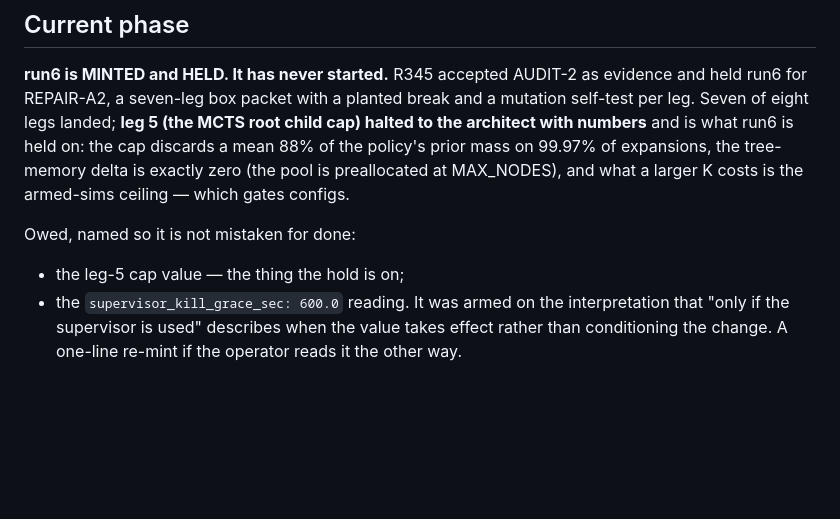
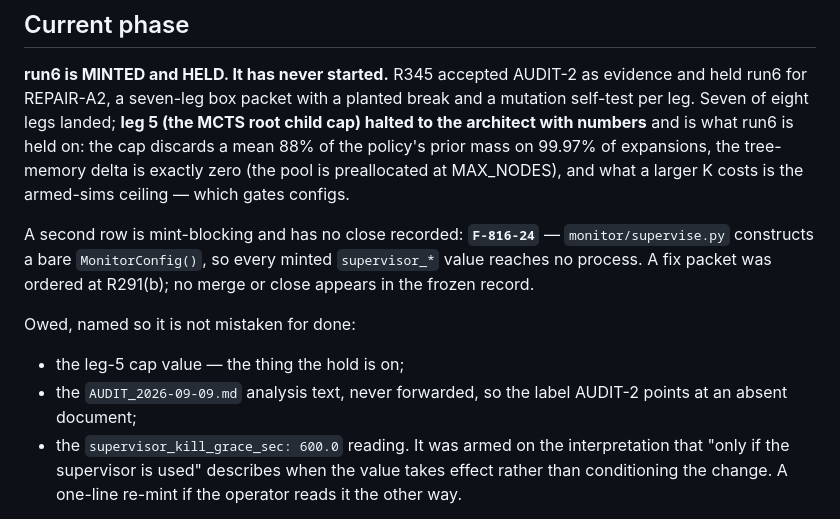
Before and after one commit to TimmyBurn2/hexo-mantis, a Markdown page: docs/governance/STATE.md, the part around the change. Drawn GitHub-style; blank space fills up the shorter version.

Commit message:
docs(governance): STATE.md names F-816-24 as the second mint-blocking row with no close and adds the never-forwarded AUDIT-2 text to what run6 owes

```diff
--- a/docs/governance/STATE.md
+++ b/docs/governance/STATE.md
@@ -13,9 +13,15 @@ numbers** and is what run6 is held on: the cap discards a mean 88% of the policy
 99.97% of expansions, the tree-memory delta is exactly zero (the pool is preallocated at
 MAX_NODES), and what a larger K costs is the armed-sims ceiling — which gates configs.
 
+A second row is mint-blocking and has no close recorded: **`F-816-24`** — `monitor/supervise.py`
+constructs a bare `MonitorConfig()`, so every minted `supervisor_*` value reaches no process. A fix
+packet was ordered at R291(b); no merge or close appears in the frozen record.
+
 Owed, named so it is not mistaken for done:
 
 - the leg-5 cap value — the thing the hold is on;
+- the `AUDIT_2026-09-09.md` analysis text, never forwarded, so the label AUDIT-2 points at an
+  absent document;
 - the `supervisor_kill_grace_sec: 600.0` reading. It was armed on the interpretation that
   "only if the supervisor is used" describes when the value takes effect rather than
   conditioning the change. A one-line re-mint if the operator reads it the other way.
```
